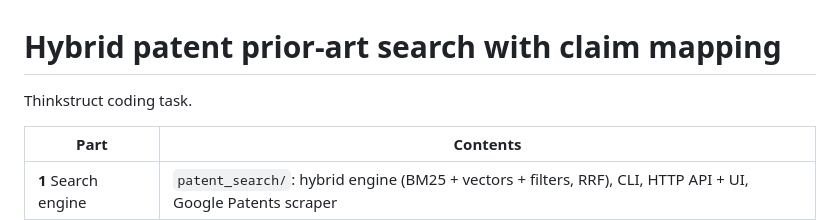
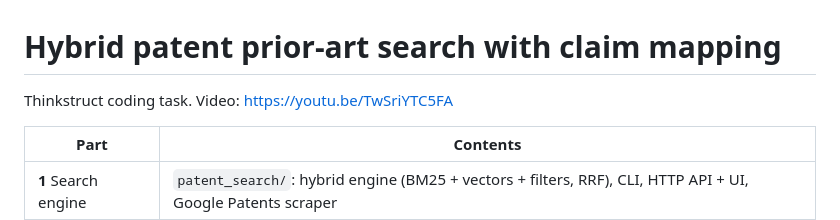
Before and after one commit to OGPigeon/ThinkStruct_OA, a Markdown page: README.md, the part around the change. Rendered like a GitHub page.

Commit message:
Add video link to README
Added a video link to the README for reference.

```diff
--- a/README.md
+++ b/README.md
@@ -1,6 +1,7 @@
 # Hybrid patent prior-art search with claim mapping
 
 Thinkstruct coding task.
+Video: https://youtu.be/TwSriYTC5FA
 
 | Part | Contents |
 |---|---|
```
